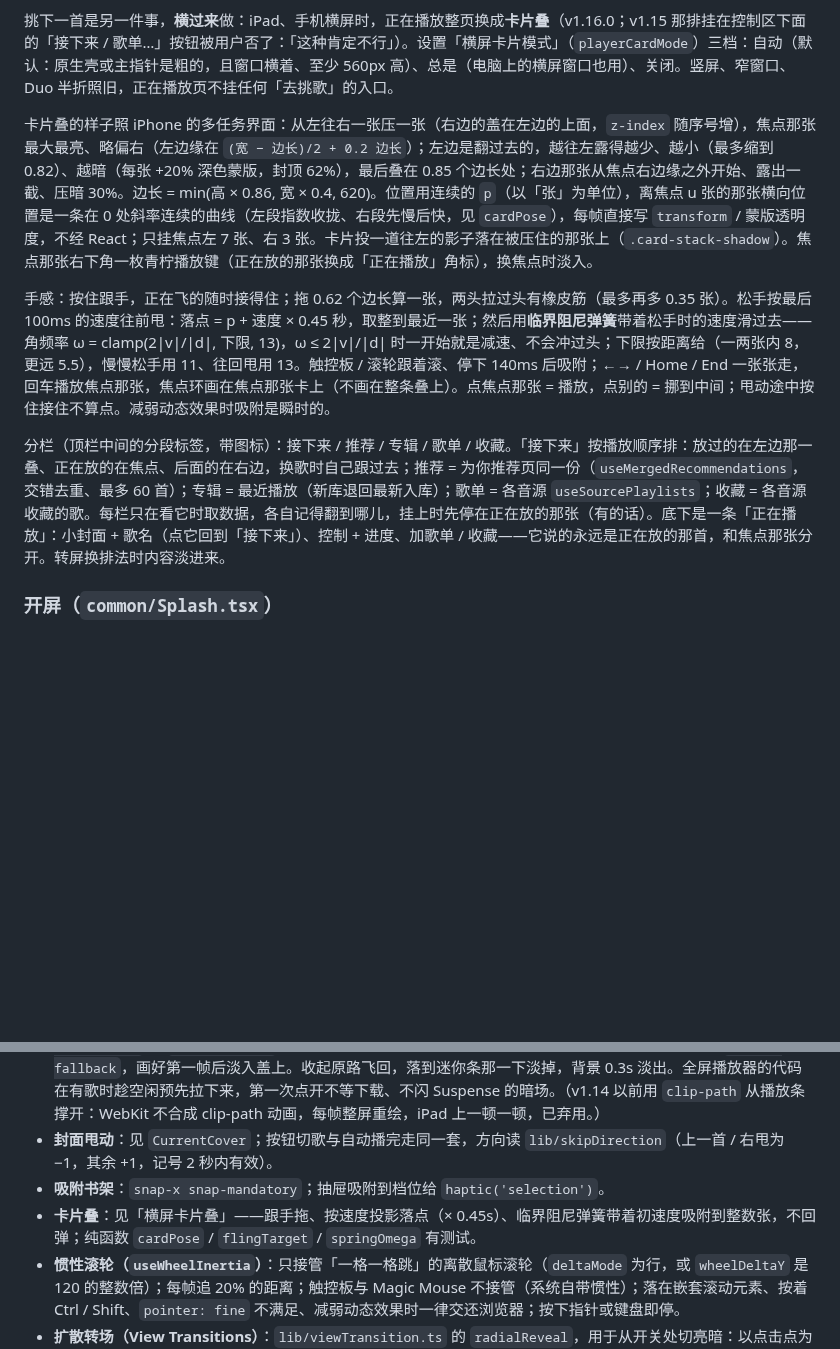
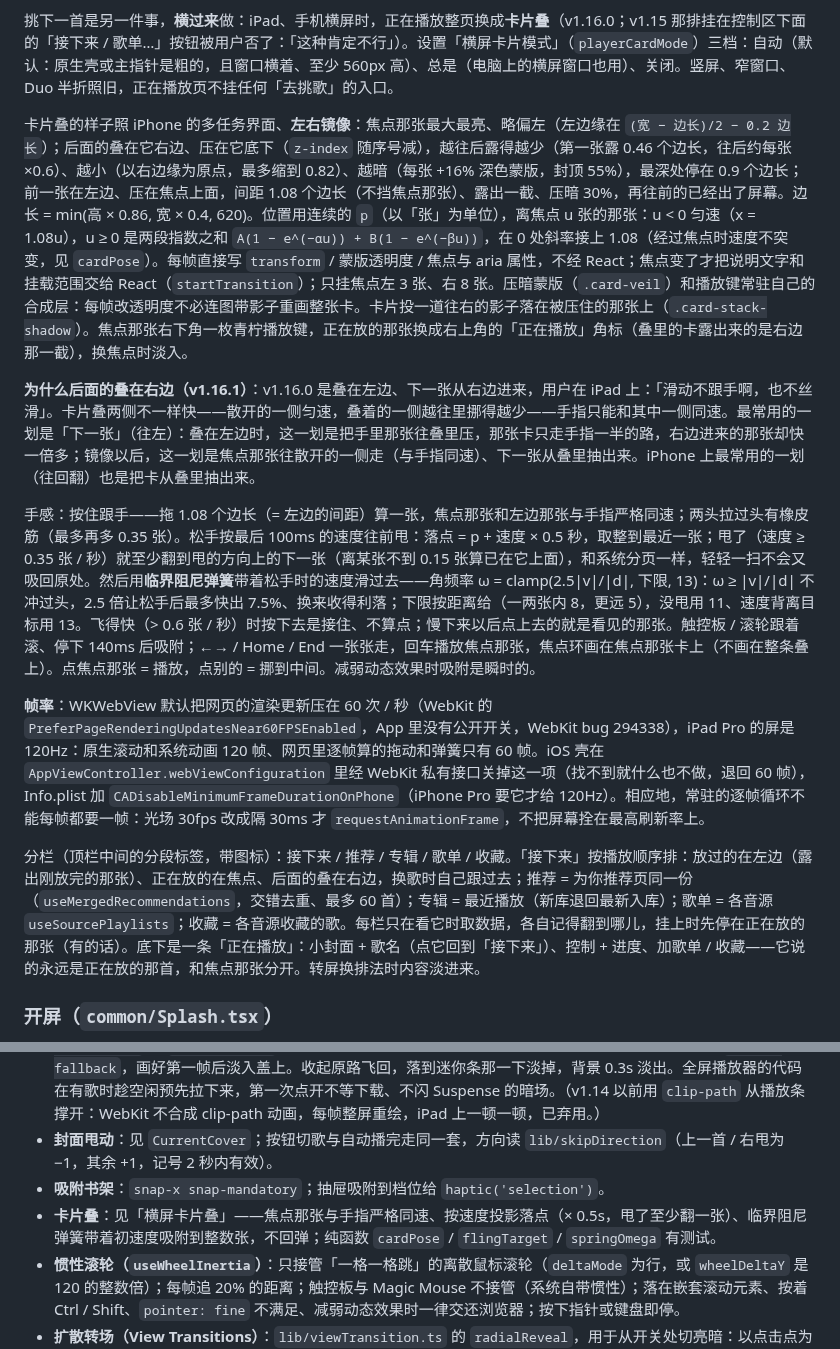
Before and after one commit to baogutang/N1KO-MUSIC, a Markdown page: DESIGN.md, 2 parts joined by grey strips. Drawn GitHub-style; blank space fills up the shorter version.

Commit message:
docs: 卡片叠镜像以后的样子——DESIGN.md 写明为什么后面的叠在右边，README / 官网换图和说明
Co-Authored-By: Claude Opus 5.5 <noreply@anthropic.com>

```diff
--- a/DESIGN.md
+++ b/DESIGN.md
@@ -244,11 +244,15 @@ v6 一度在全屏播放器里放过一张可切换的 three.js 悬浮黑胶（
 
 挑下一首是另一件事，**横过来**做：iPad、手机横屏时，正在播放整页换成**卡片叠**（v1.16.0；v1.15 那排挂在控制区下面的「接下来 / 歌单…」按钮被用户否了：「这种肯定不行」）。设置「横屏卡片模式」（`playerCardMode`）三档：自动（默认：原生壳或主指针是粗的，且窗口横着、至少 560px 高）、总是（电脑上的横屏窗口也用）、关闭。竖屏、窄窗口、Duo 半折照旧，正在播放页不挂任何「去挑歌」的入口。
 
-卡片叠的样子照 iPhone 的多任务界面：从左往右一张压一张（右边的盖在左边的上面，`z-index` 随序号增），焦点那张最大最亮、略偏右（左边缘在 `(宽 − 边长)/2 + 0.2 边长`）；左边是翻过去的，越往左露得越少、越小（最多缩到 0.82）、越暗（每张 +20% 深色蒙版，封顶 62%），最后叠在 0.85 个边长处；右边那张从焦点右边缘之外开始、露出一截、压暗 30%。边长 = min(高 × 0.86, 宽 × 0.4, 620)。位置用连续的 `p`（以「张」为单位），离焦点 u 张的那张横向位置是一条在 0 处斜率连续的曲线（左段指数收拢、右段先慢后快，见 `cardPose`），每帧直接写 `transform` / 蒙版透明度，不经 React；只挂焦点左 7 张、右 3 张。卡片投一道往左的影子落在被压住的那张上（`.card-stack-shadow`）。焦点那张右下角一枚青柠播放键（正在放的那张换成「正在播放」角标），换焦点时淡入。
+卡片叠的样子照 iPhone 的多任务界面、**左右镜像**：焦点那张最大最亮、略偏左（左边缘在 `(宽 − 边长)/2 − 0.2 边长`）；后面的叠在它右边、压在它底下（`z-index` 随序号减），越往后露得越少（第一张露 0.46 个边长，往后约每张 ×0.6）、越小（以右边缘为原点，最多缩到 0.82）、越暗（每张 +16% 深色蒙版，封顶 55%），最深处停在 0.9 个边长；前一张在左边、压在焦点上面，间距 1.08 个边长（不挡焦点那张）、露出一截、压暗 30%，再往前的已经出了屏幕。边长 = min(高 × 0.86, 宽 × 0.4, 620)。位置用连续的 `p`（以「张」为单位），离焦点 u 张的那张：u < 0 匀速（x = 1.08u），u ≥ 0 是两段指数之和 `A(1 − e^(−αu)) + B(1 − e^(−βu))`，在 0 处斜率接上 1.08（经过焦点时速度不突变，见 `cardPose`）。每帧直接写 `transform` / 蒙版透明度 / 焦点与 aria 属性，不经 React；焦点变了才把说明文字和挂载范围交给 React（`startTransition`）；只挂焦点左 3 张、右 8 张。压暗蒙版（`.card-veil`）和播放键常驻自己的合成层：每帧改透明度不必连图带影子重画整张卡。卡片投一道往右的影子落在被压住的那张上（`.card-stack-shadow`）。焦点那张右下角一枚青柠播放键，正在放的那张换成右上角的「正在播放」角标（叠里的卡露出来的是右边那一截），换焦点时淡入。
 
-手感：按住跟手，正在飞的随时接得住；拖 0.62 个边长算一张，两头拉过头有橡皮筋（最多再多 0.35 张）。松手按最后 100ms 的速度往前甩：落点 = p + 速度 × 0.45 秒，取整到最近一张；然后用**临界阻尼弹簧**带着松手时的速度滑过去——角频率 ω = clamp(2|v|/|d|, 下限, 13)，ω ≤ 2|v|/|d| 时一开始就是减速、不会冲过头；下限按距离给（一两张内 8，更远 5.5），慢慢松手用 11、往回甩用 13。触控板 / 滚轮跟着滚、停下 140ms 后吸附；←→ / Home / End 一张张走，回车播放焦点那张，焦点环画在焦点那张卡上（不画在整条叠上）。点焦点那张 = 播放，点别的 = 挪到中间；甩动途中按住接住不算点。减弱动态效果时吸附是瞬时的。
+**为什么后面的叠在右边（v1.16.1）**：v1.16.0 是叠在左边、下一张从右边进来，用户在 iPad 上：「滑动不跟手啊，也不丝滑」。卡片叠两侧不一样快——散开的一侧匀速，叠着的一侧越往里挪得越少——手指只能和其中一侧同速。最常用的一划是「下一张」（往左）：叠在左边时，这一划是把手里那张往叠里压，那张卡只走手指一半的路，右边进来的那张却快一倍多；镜像以后，这一划是焦点那张往散开的一侧走（与手指同速）、下一张从叠里抽出来。iPhone 上最常用的一划（往回翻）也是把卡从叠里抽出来。
 
-分栏（顶栏中间的分段标签，带图标）：接下来 / 推荐 / 专辑 / 歌单 / 收藏。「接下来」按播放顺序排：放过的在左边那一叠、正在放的在焦点、后面的在右边，换歌时自己跟过去；推荐 = 为你推荐页同一份（`useMergedRecommendations`，交错去重、最多 60 首）；专辑 = 最近播放（新库退回最新入库）；歌单 = 各音源 `useSourcePlaylists`；收藏 = 各音源收藏的歌。每栏只在看它时取数据，各自记得翻到哪儿，挂上时先停在正在放的那张（有的话）。底下是一条「正在播放」：小封面 + 歌名（点它回到「接下来」）、控制 + 进度、加歌单 / 收藏——它说的永远是正在放的那首，和焦点那张分开。转屏换排法时内容淡进来。
+手感：按住跟手——拖 1.08 个边长（= 左边的间距）算一张，焦点那张和左边那张与手指严格同速；两头拉过头有橡皮筋（最多再多 0.35 张）。松手按最后 100ms 的速度往前甩：落点 = p + 速度 × 0.5 秒，取整到最近一张；甩了（速度 ≥ 0.35 张 / 秒）就至少翻到甩的方向上的下一张（离某张不到 0.15 张算已在它上面），和系统分页一样，轻轻一扫不会又吸回原处。然后用**临界阻尼弹簧**带着松手时的速度滑过去——角频率 ω = clamp(2.5|v|/|d|, 下限, 13)：ω ≥ |v|/|d| 不冲过头，2.5 倍让松手后最多快出 7.5%、换来收得利落；下限按距离给（一两张内 8，更远 5），没甩用 11、速度背离目标用 13。飞得快（> 0.6 张 / 秒）时按下去是接住、不算点；慢下来以后点上去的就是看见的那张。触控板 / 滚轮跟着滚、停下 140ms 后吸附；←→ / Home / End 一张张走，回车播放焦点那张，焦点环画在焦点那张卡上（不画在整条叠上）。点焦点那张 = 播放，点别的 = 挪到中间。减弱动态效果时吸附是瞬时的。
+
+**帧率**：WKWebView 默认把网页的渲染更新压在 60 次 / 秒（WebKit 的 `PreferPageRenderingUpdatesNear60FPSEnabled`，App 里没有公开开关，WebKit bug 294338），iPad Pro 的屏是 120Hz：原生滚动和系统动画 120 帧、网页里逐帧算的拖动和弹簧只有 60 帧。iOS 壳在 `AppViewController.webViewConfiguration` 里经 WebKit 私有接口关掉这一项（找不到就什么也不做，退回 60 帧），Info.plist 加 `CADisableMinimumFrameDurationOnPhone`（iPhone Pro 要它才给 120Hz）。相应地，常驻的逐帧循环不能每帧都要一帧：光场 30fps 改成隔 30ms 才 `requestAnimationFrame`，不把屏幕拴在最高刷新率上。
+
+分栏（顶栏中间的分段标签，带图标）：接下来 / 推荐 / 专辑 / 歌单 / 收藏。「接下来」按播放顺序排：放过的在左边（露出刚放完的那张）、正在放的在焦点、后面的叠在右边，换歌时自己跟过去；推荐 = 为你推荐页同一份（`useMergedRecommendations`，交错去重、最多 60 首）；专辑 = 最近播放（新库退回最新入库）；歌单 = 各音源 `useSourcePlaylists`；收藏 = 各音源收藏的歌。每栏只在看它时取数据，各自记得翻到哪儿，挂上时先停在正在放的那张（有的话）。底下是一条「正在播放」：小封面 + 歌名（点它回到「接下来」）、控制 + 进度、加歌单 / 收藏——它说的永远是正在放的那首，和焦点那张分开。转屏换排法时内容淡进来。
 
 ### 开屏（`common/Splash.tsx`）
 约 2 秒（`setTimeout 2050`），一场小演出，时间线写在 `index.css` 的开屏一节：**开灯**（青柠与叶绿两团柔光开出来，`splash-bloom` 1.6s，之后缓慢漂移；两束追光 `.splash-beam` 从上角竖直往下、扫到朝向舞台中央 ±32°，0.9s，停住后 ±4° 轻晃——锥形渐变 + 往下淡出的遮罩）→ **登场**（`duo-wave` 从下面跳上来：`splash-hop` 0.9s，往上冲时拉长、到顶复原、往下加速，0.71s 落地压扁 `scale(1.08, 0.9)` 再回弹；落地同时脚下四团烟尘 `splash-puff` 往两边散开）→ **演出**（落地后跟着拍子再蹦两下 `splash-bop`；毛豆耳机里飘出五个 Phosphor 音符，各走各的路线；糯米耳朵和爪子边闪三下 `Sparkle` 星光；1.76s 叠上闭眼帧 `duo-wave-blink`，两只一起眨一下眼）→ **字标**（N 1 K O 落地后逐字升起，每字错开 0.06s；底下一道 3px 青柠线从左划到右）→ **收场**（角色与字标先朝镜头冲出去、`scale 1.12` 淡掉，0.34s；追光淡出；随后以中心为原点用 `mask-image` 径向渐变开一个洞，`--splash-hole` 从 −14% 到 116%，0.72s，App 从洞里扩散出来）。音符和星光用叶绿（浅色底上青柠看不见；深色主题里叶绿就是亮青柠）。开发时 `?splash-t=毫秒`（可加 `&splash-theme=dark`）把开屏定格在那一刻，逐帧检查编排。
@@ -279,7 +283,7 @@ v6 一度在全屏播放器里放过一张可切换的 three.js 悬浮黑胶（
 - **迷你条 → 舞台（FLIP）**：封面带 `data-np-anchor`，播放条带 `data-np-bar`。**只动 opacity / transform，整串 `transform` 交给 WAAPI（motion 把弹簧转成 `linear()`）跑在合成器上**：背景（光场那一层）0.28s 淡入（`EASE_OUT`）；封面以 `SPRING_MORPH` 从迷你条飞来，飞行全程是实的（`CoverImage` 对本次会话加载过的地址不再淡入，打开前还会预先下载并解码当前这首的大封面）；其余元素 `data-fs-reveal` 依次上浮 18px（延迟 `0.12 + i × 0.035`s，`SPRING_SMOOTH`）；开场落定（最多 900ms）才点亮光场的 WebGL，期间是同色的 `.stage-fallback`，画好第一帧后淡入盖上。收起原路飞回，落到迷你条那一下淡掉，背景 0.3s 淡出。全屏播放器的代码在有歌时趁空闲预先拉下来，第一次点开不等下载、不闪 Suspense 的暗场。（v1.14 以前用 `clip-path` 从播放条撑开：WebKit 不合成 clip-path 动画，每帧整屏重绘，iPad 上一顿一顿，已弃用。）
 - **封面甩动**：见 `CurrentCover`；按钮切歌与自动播完走同一套，方向读 `lib/skipDirection`（上一首 / 右甩为 −1，其余 +1，记号 2 秒内有效）。
 - **吸附书架**：`snap-x snap-mandatory`；抽屉吸附到档位给 `haptic('selection')`。
-- **卡片叠**：见「横屏卡片叠」——跟手拖、按速度投影落点（× 0.45s）、临界阻尼弹簧带着初速度吸附到整数张，不回弹；纯函数 `cardPose` / `flingTarget` / `springOmega` 有测试。
+- **卡片叠**：见「横屏卡片叠」——焦点那张与手指严格同速、按速度投影落点（× 0.5s，甩了至少翻一张）、临界阻尼弹簧带着初速度吸附到整数张，不回弹；纯函数 `cardPose` / `flingTarget` / `springOmega` 有测试。
 - **惯性滚轮（`useWheelInertia`）**：只接管「一格一格跳」的离散鼠标滚轮（`deltaMode` 为行，或 `wheelDeltaY` 是 120 的整数倍）；每帧追 20% 的距离；触控板与 Magic Mouse 不接管（系统自带惯性）；落在嵌套滚动元素、按着 Ctrl / Shift、`pointer: fine` 不满足、减弱动态效果时一律交还浏览器；按下指针或键盘即停。
 - **扩散转场（View Transitions）**：`lib/viewTransition.ts` 的 `radialReveal`，用于从开关处切亮暗：以点击点为圆心 `clip-path: circle(0 → r)`，620ms，`cubic-bezier(0.16, 1, 0.3, 1)`；`html[data-vt='reveal']` 关掉默认的交叉淡化。不支持或减弱动态效果时直接切换。
 - **房间换色**：`ArtWash` 渐变不能插值，所以叠一层新的并 `wash-in`（1.1s）淡入，再拿掉旧的，只动 `opacity`。
```
Also changed, not shown: README.md (+1 -1 lines), README_CN.md (+1 -1 lines), docs/screenshots/v6/cards.png, 2 other files.
